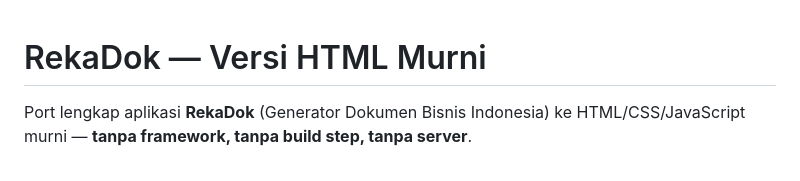
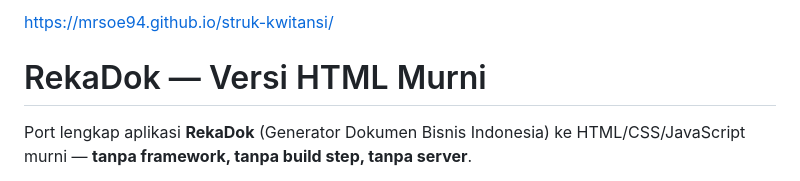
Before and after one commit to MrSoe94/struk-kwitansi, a Markdown page: README.md, the part around the change. Drawn GitHub-style.

```diff
--- a/README.md
+++ b/README.md
@@ -1,3 +1,5 @@
+https://mrsoe94.github.io/struk-kwitansi/
+
 # RekaDok — Versi HTML Murni
 
 Port lengkap aplikasi **RekaDok** (Generator Dokumen Bisnis Indonesia) ke
```
